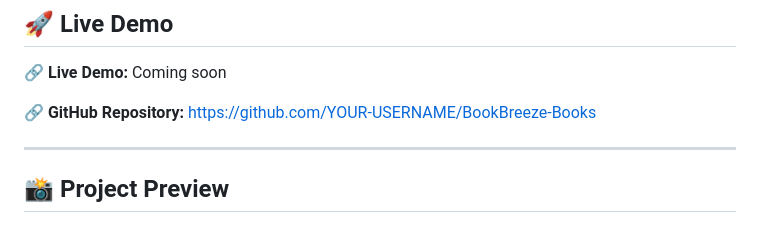
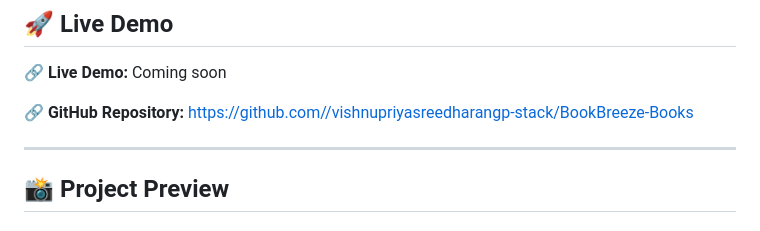
Before and after one commit to vishnupriyasreedharangp-stack/BookBreeze, a Markdown page: README.md, the part around the change. GitHub-like rendering.

```diff
--- a/README.md
+++ b/README.md
@@ -10,7 +10,7 @@ BookBreeze Books was developed as a portfolio project to demonstrate practical b
 
 🔗 **Live Demo:** Coming soon
 
-🔗 **GitHub Repository:** https://github.com/YOUR-USERNAME/BookBreeze-Books
+🔗 **GitHub Repository:** https://github.com//vishnupriyasreedharangp-stack/BookBreeze-Books
 
 ---
 
```
